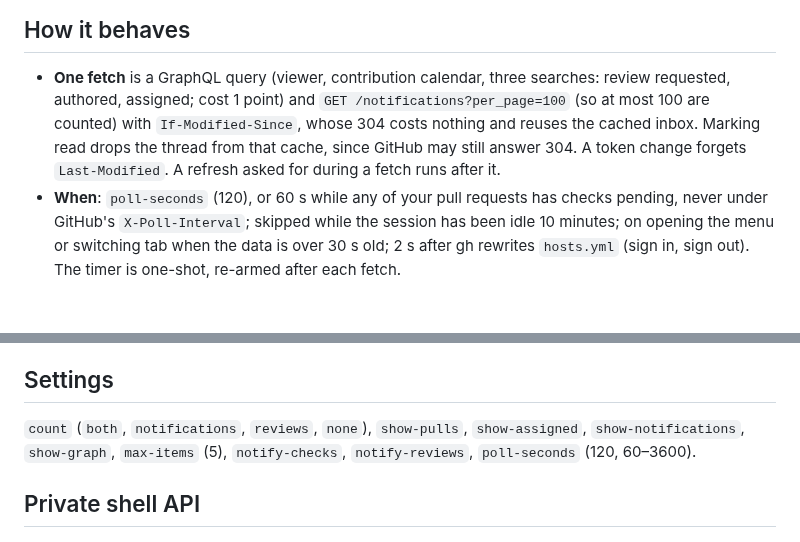
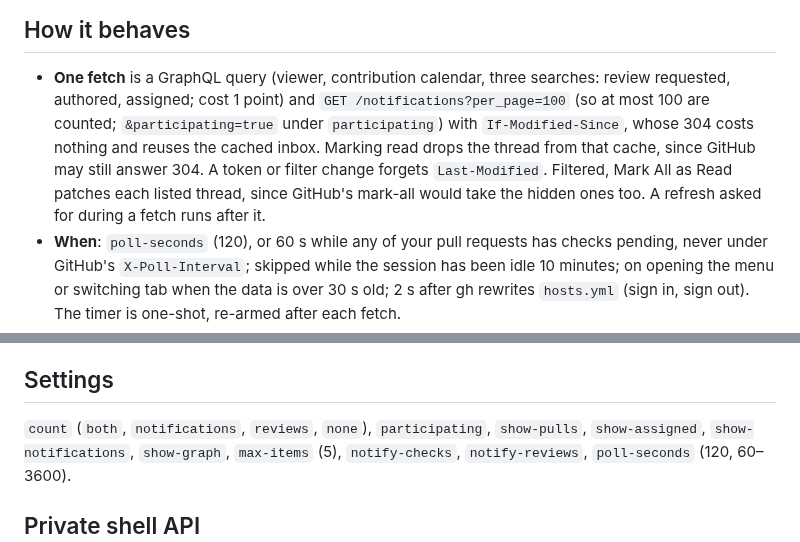
Before and after one commit to Jackicus/GNOME-GitHub-Bar, a Markdown page: CLAUDE.md, 2 parts joined by grey strips. Rendered like a GitHub page; blank space fills up the shorter version.

```diff
--- a/CLAUDE.md
+++ b/CLAUDE.md
@@ -44,9 +44,11 @@ docs/publishing.md      the zip, and how it meets the extensions.gnome.org revie
 
 * **One fetch** is a GraphQL query (viewer, contribution calendar, three searches: review
   requested, authored, assigned; cost 1 point) and `GET /notifications?per_page=100` (so
-  at most 100 are counted) with `If-Modified-Since`, whose 304 costs nothing and reuses
-  the cached inbox. Marking read drops the thread from that cache, since GitHub may still
-  answer 304. A token change forgets `Last-Modified`. A refresh asked for during a fetch
+  at most 100 are counted; `&participating=true` under `participating`) with
+  `If-Modified-Since`, whose 304 costs nothing and reuses the cached inbox. Marking read
+  drops the thread from that cache, since GitHub may still answer 304. A token or filter
+  change forgets `Last-Modified`. Filtered, Mark All as Read patches each listed thread,
+  since GitHub's mark-all would take the hidden ones too. A refresh asked for during a fetch
   runs after it.
 * **When**: `poll-seconds` (120), or 60 s while any of your pull requests has checks
   pending, never under GitHub's `X-Poll-Interval`; skipped while the session has been idle
@@ -77,7 +79,7 @@ docs/publishing.md      the zip, and how it meets the extensions.gnome.org revie
 
 ## Settings
 
-`count` (`both`, `notifications`, `reviews`, `none`), `show-pulls`,
+`count` (`both`, `notifications`, `reviews`, `none`), `participating`, `show-pulls`,
 `show-assigned`, `show-notifications`, `show-graph`, `max-items` (5), `notify-checks`,
 `notify-reviews`, `poll-seconds` (120, 60–3600).
 
```
Also changed, not shown: README.md (+6 -4 lines), docs/screenshots/menu-light.png, docs/screenshots/menu-profile.png, docs/screenshots/menu.png, docs/screenshots/preferences-notifications.png, docs/screenshots/preferences.png, 7 other files.
